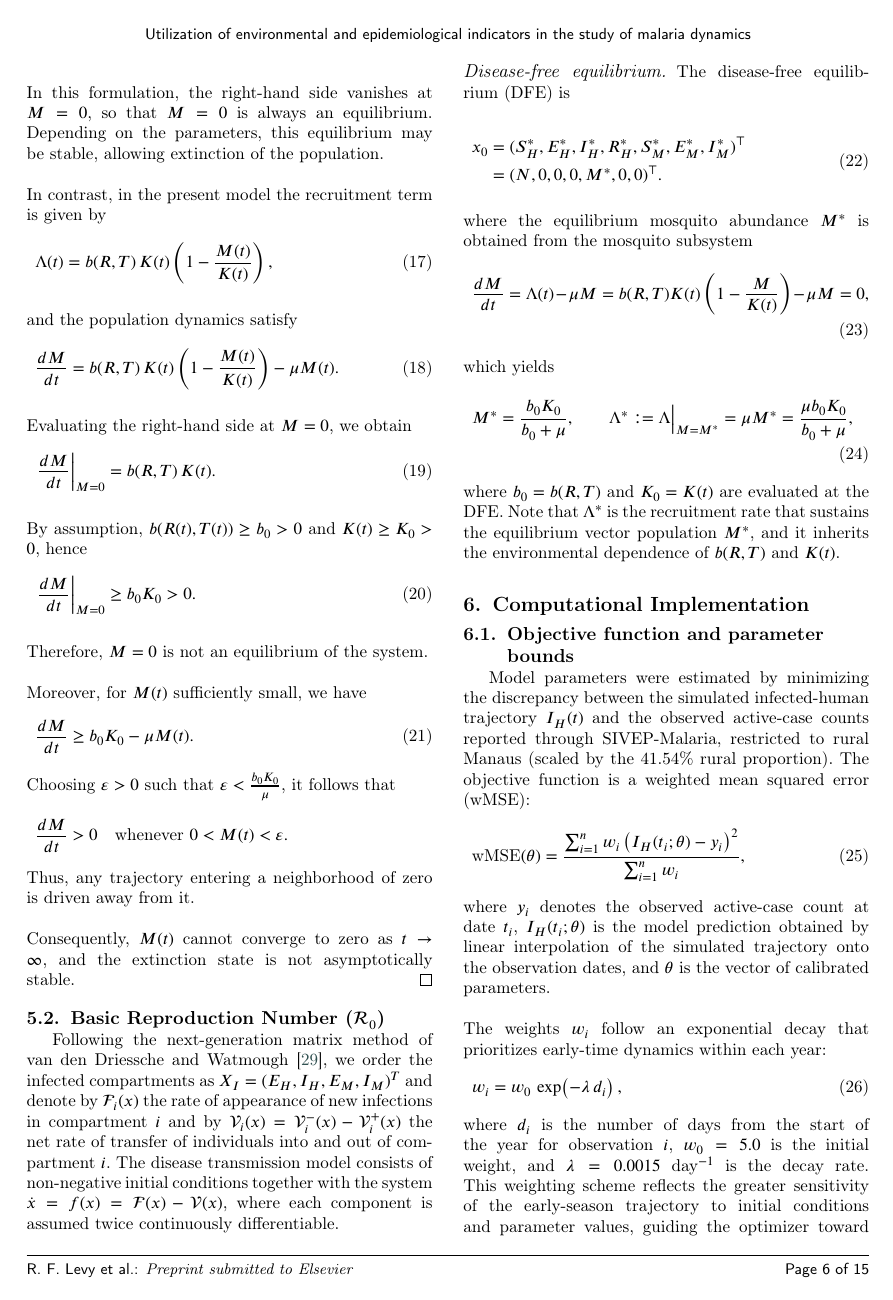
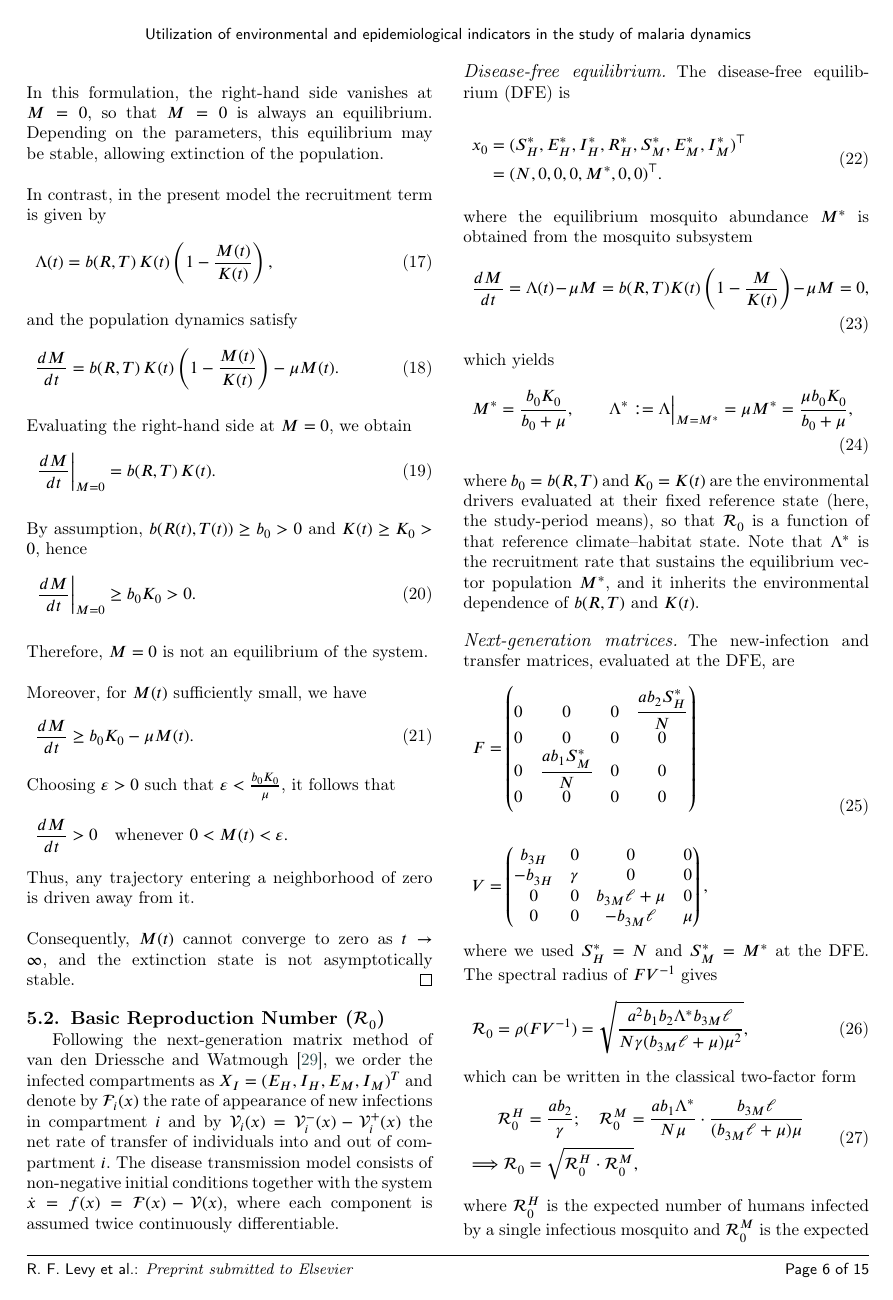
Before and after one commit to RaphaLevy/Study_on_malaria_dynamics_v2, a LaTeX paper (paper/cas-dc-article.tex): page 6 of 15. Compiled offline with pdfLaTeX; a LaTeX package or settings file that is missing is left out.

Commit message:
Update section on R_0

```diff
--- a/paper/cas-dc-article.tex
+++ b/paper/cas-dc-article.tex
@@ -605,8 +605,45 @@ M^* = \frac{b_0 K_0}{b_0 + \mu}, \qquad \Lambda^* := \Lambda\big|_{M=M^*}
 = \mu M^* = \frac{\mu b_0 K_0}{b_0 + \mu},
 \label{eq:lambda_star}
 \end{equation}
-where $b_0=b(R,T)$ and $K_0=K(t)$ are evaluated at the DFE. Note that
+where $b_0=b(R,T)$ and $K_0=K(t)$ are the environmental drivers evaluated at their fixed reference state (here, the study-period means), so that
+$\mathcal{R}_0$ is a function of that reference climate–habitat state. Note that
 $\Lambda^*$ is the %refore \emph{not} an arbitrary value: it is the
 recruitment rate that sustains the equilibrium vector population $M^*$,
 and it inherits the environmental dependence of $b(R,T)$ and $K(t)$.
 
+
+\paragraph{Next-generation matrices.}
+The new-infection and transfer matrices, evaluated at the DFE, are
+\begin{equation}
+\begin{aligned}
+F &= \begin{pmatrix}
+0 & 0 & 0 & \dfrac{ab_2 S_H^*}{N} \\
+0 & 0 & 0 & 0 \\
+0 & \dfrac{ab_1 S_M^*}{N} & 0 & 0 \\
+0 & 0 & 0 & 0
+\end{pmatrix}
+\\\\
+V &= \begin{pmatrix}
+b_{3H} & 0 & 0 & 0 \\
+-b_{3H} & \gamma & 0 & 0 \\
+0 & 0 & b_{3M}\ell + \mu & 0 \\
+0 & 0 & -b_{3M}\ell & \mu
+\end{pmatrix},
+\end{aligned}
+\label{eq:ngm}
+\end{equation}
+where we used $S_H^* = N$ and $S_M^* = M^*$ at the DFE. The spectral
+radius of $FV^{-1}$ gives
+\begin{equation}
+\mathcal{R}_0 = \rho(FV^{-1}) = \sqrt{\frac{a^2 b_1 b_2 \Lambda^* b_{3M}\ell}{N\gamma(b_{3M}\ell+\mu)\mu^2}},
+\label{eq:R0}
+\end{equation}
+which can be written in the classical two-factor form
+\begin{equation}
+\begin{aligned}
+\mathcal{R}_0^H &= \frac{ab_2}{\gamma}; \ \ \ \mathcal{R}_0^M = \frac{ab_1 \Lambda^*}{N\mu}\cdot\frac{b_{3M}\ell}{(b_{3M}\ell+\mu)\mu}
+\\
+\Longrightarrow \mathcal{R}_0 &= \sqrt{\mathcal{R}_0^H \cdot \mathcal{R}_0^M},
+\end{aligned}
+\label{eq:R0_factors}
+\end{equation}
@@ -613,3 +657,4 @@ and it inherits the environmental dependence of $b(R,T)$ and $K(t)$.
+factors.
 
 %\subsection{Understanding relations}
 %\label{sec:understanding_relations}
```
Also changed, not shown: paper/cas-dc-article.pdf, paper/cas-dc-article.tex (7 more changed lines), 3 other files.
